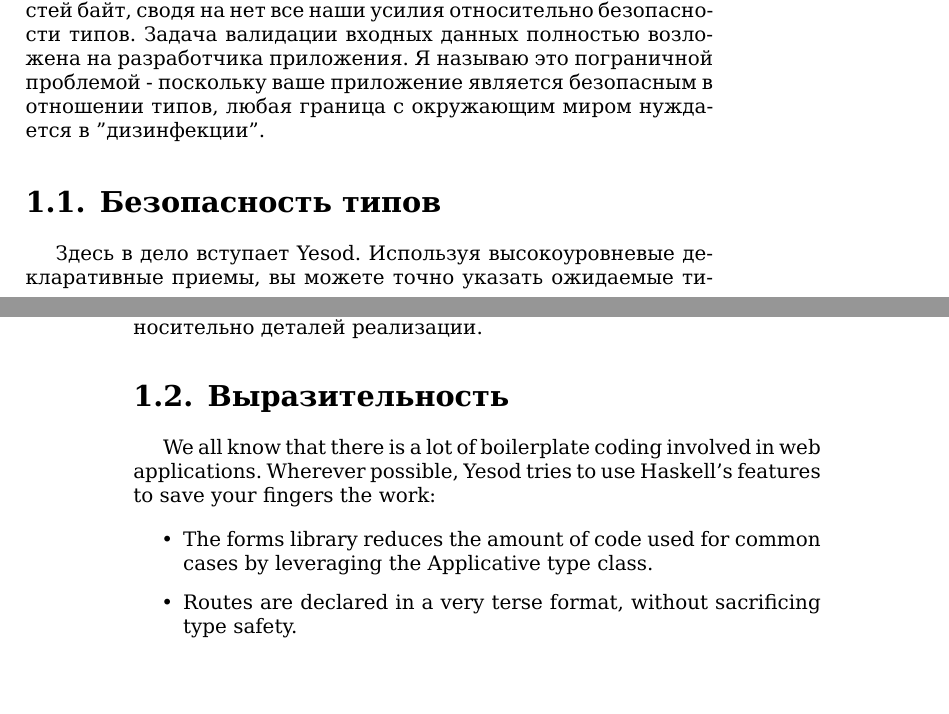
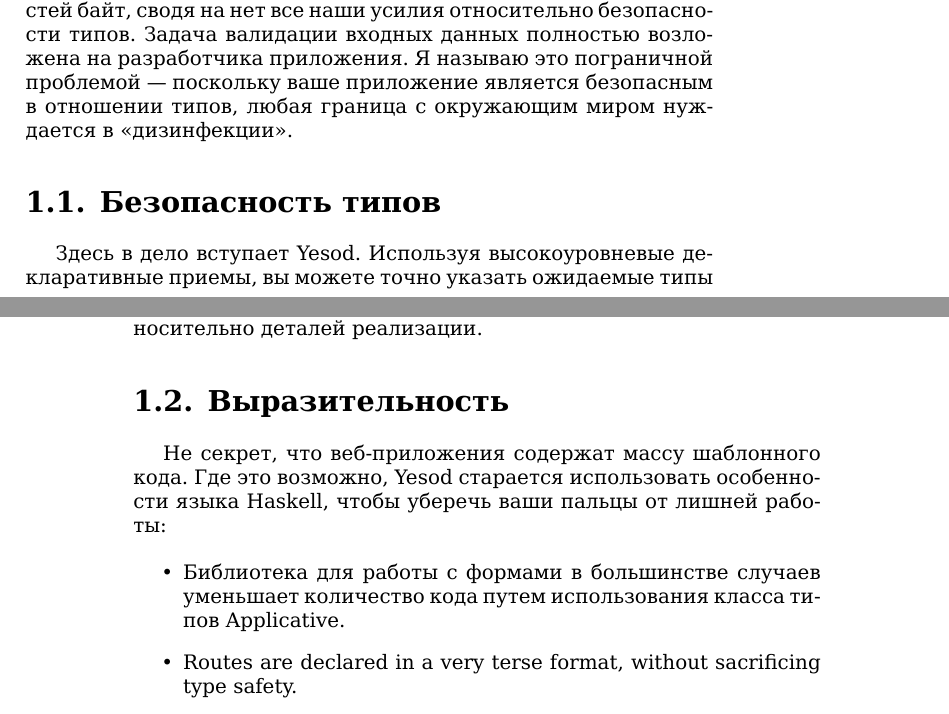
Before and after one commit to z2v/yesodbook-ru, a LaTeX book (tex/Developing Web Applications with Haskell and Yesod.tex, which reads tex/01. Introduction.tex): two parts of pages 3 and 4 of 104, joined at a grey line, cut so that both start at the same text, the shorter picture padded with empty space. Compiled offline with XeLaTeX.

Commit message:
Минор ченчес

```diff
--- a/tex/01. Introduction.tex
+++ b/tex/01. Introduction.tex
@@ -4,20 +4,20 @@
 
 Yesod пытается упростить процесс веб-разработки, играя на сильных сторонах языка программирования Haskell. Строгие проверки на этапе компиляции в языке Haskell затрагивают не только типы, а ссылочная прозрачность гарантирует, что мы не имеем ненамеренных побочных эффектов. Сопоставление с образцом алгебраических типов данных позволяет гарантировать, что мы предусмотрели все возможные случаи. Программируя на Haskell, мы избавляемся от целых классов ошибок.
 
-К сожалению, использовать Haskell не достаточно. Всемирная паутина по своей природе не является типобезопасной. У нас даже нет элементарной возможности отличить строку от числа - все данные в вебе передаются в виде простых последовательностей байт, сводя на нет все наши усилия относительно безопасности типов. Задача валидации входных данных полностью возложена на разработчика приложения. Я называю это пограничной проблемой - поскольку ваше приложение является безопасным в отношении типов, любая граница с окружающим миром нуждается в "дизинфекции".
+К сожалению, использовать Haskell не достаточно. Всемирная паутина по своей природе не является типобезопасной. У нас даже нет элементарной возможности отличить строку от числа --- все данные в вебе передаются в виде простых последовательностей байт, сводя на нет все наши усилия относительно безопасности типов. Задача валидации входных данных полностью возложена на разработчика приложения. Я называю это пограничной проблемой --- поскольку ваше приложение является безопасным в отношении типов, любая граница с окружающим миром нуждается в <<дизинфекции>>.
 
 \section{Безопасность типов}
 
-Здесь в дело вступает Yesod. Используя высокоуровневые декларативные приемы, вы можете точно указать ожидаемые типы входных параметров. Да и сама обработка данных работает не так, как обычно - используя типобезопасные URL, вы можете быть уверены в том, что выходные данные также сформированы правильно.
+Здесь в дело вступает Yesod. Используя высокоуровневые декларативные приемы, вы можете точно указать ожидаемые типы входных параметров. Да и сама обработка данных работает не так, как обычно --- используя типобезопасные URL, вы можете быть уверены в том, что выходные данные также сформированы правильно.
 
 С пограничной проблемой имеет дело не только клиент, она также существует при сохранении и загрузки данных. И вновь, Yesod спасает нас от пограничных проблем, любезно производя сериализацию данных. Вы можете работать с высокоуровневым определением сущностей, оставаясь в блаженном неведении относительно деталей реализации.
 
 \section{Выразительность}
 
-We all know that there is a lot of boilerplate coding involved in web applications. Wherever possible, Yesod tries to use Haskell's features to save your fingers the work:
+Не секрет, что веб-приложения содержат массу шаблонного кода. Где это возможно, Yesod старается использовать особенности языка Haskell, чтобы уберечь ваши пальцы от лишней работы:
 
 \begin{itemize}
-  \item The forms library reduces the amount of code used for common cases by leveraging the Applicative type class.
+  \item Библиотека для работы с формами в большинстве случаев уменьшает количество кода путем использования класса типов Applicative.
   \item Routes are declared in a very terse format, without sacrificing type safety.
   \item Serializing your data to and from a database is handled automatically via code generation.
 \end{itemize}
```
Also changed, not shown: tex/01. Introduction.tex (2 more changed lines).
